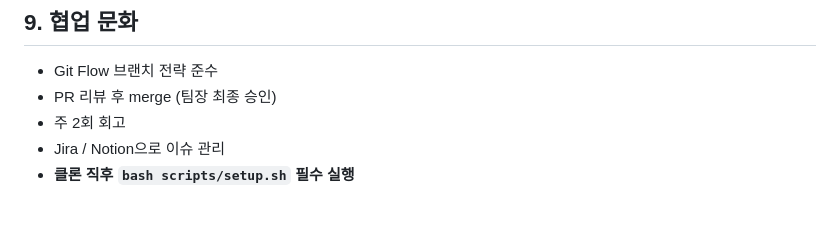
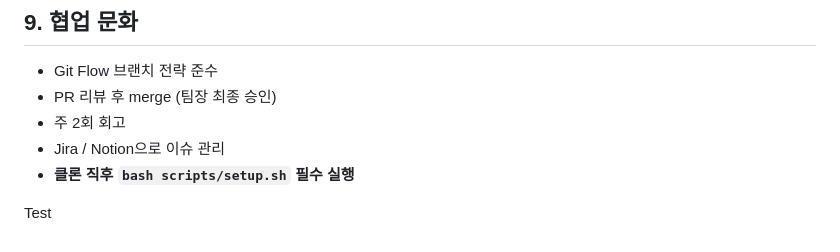
Before and after one commit to KT-Cloud-2/sportsify_backend, a Markdown page: docs/03-team-rules.md, the part around the change. Drawn GitHub-style.

Commit message:
test: Test for pr notification

```diff
--- a/docs/03-team-rules.md
+++ b/docs/03-team-rules.md
@@ -227,3 +227,5 @@ bash scripts/setup.sh
 - 주 2회 회고
 - Jira / Notion으로 이슈 관리
 - **클론 직후 `bash scripts/setup.sh` 필수 실행**
+
+Test
```
